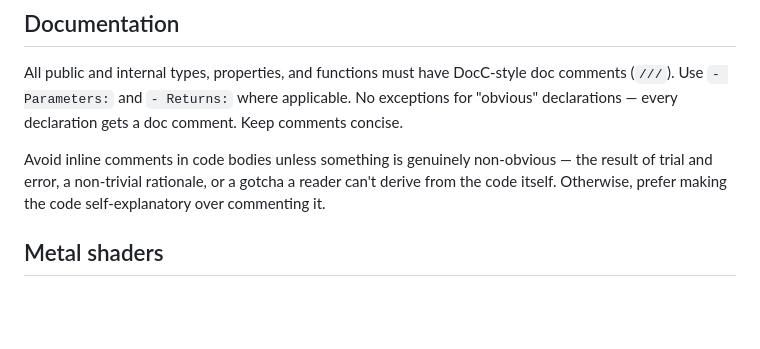
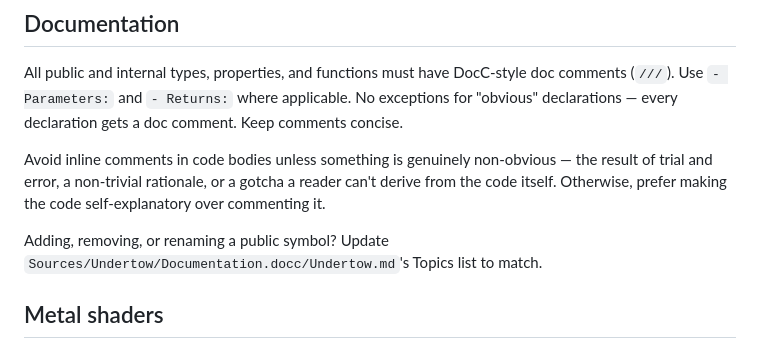
Before and after one commit to MaksimG82/BackdropBlurKit, a Markdown page: AGENTS.md, the part around the change. Rendered like a GitHub page; blank space fills up the shorter version.

Commit message:
ddoc added

```diff
--- a/AGENTS.md
+++ b/AGENTS.md
@@ -55,6 +55,9 @@ Avoid inline comments in code bodies unless something is genuinely non-obvious
 trial and error, a non-trivial rationale, or a gotcha a reader can't derive from the code itself.
 Otherwise, prefer making the code self-explanatory over commenting it.
 
+Adding, removing, or renaming a public symbol? Update `Sources/Undertow/Documentation.docc/Undertow.md`'s
+Topics list to match.
+
 ## Metal shaders
 
 Changed a `.metal` file (in `/Shaders`)? Run `Scripts/compileShader.sh <ShaderName>` — regenerates
```
Also changed, not shown: 1 other file.
